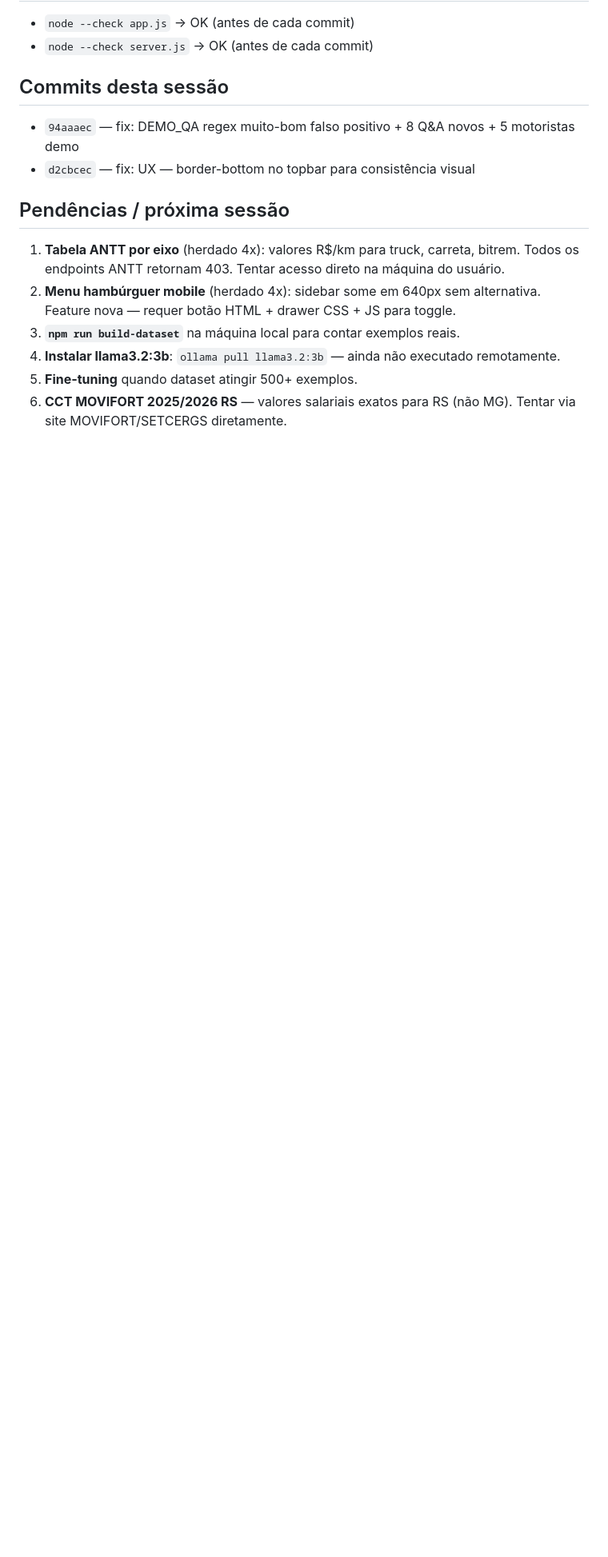
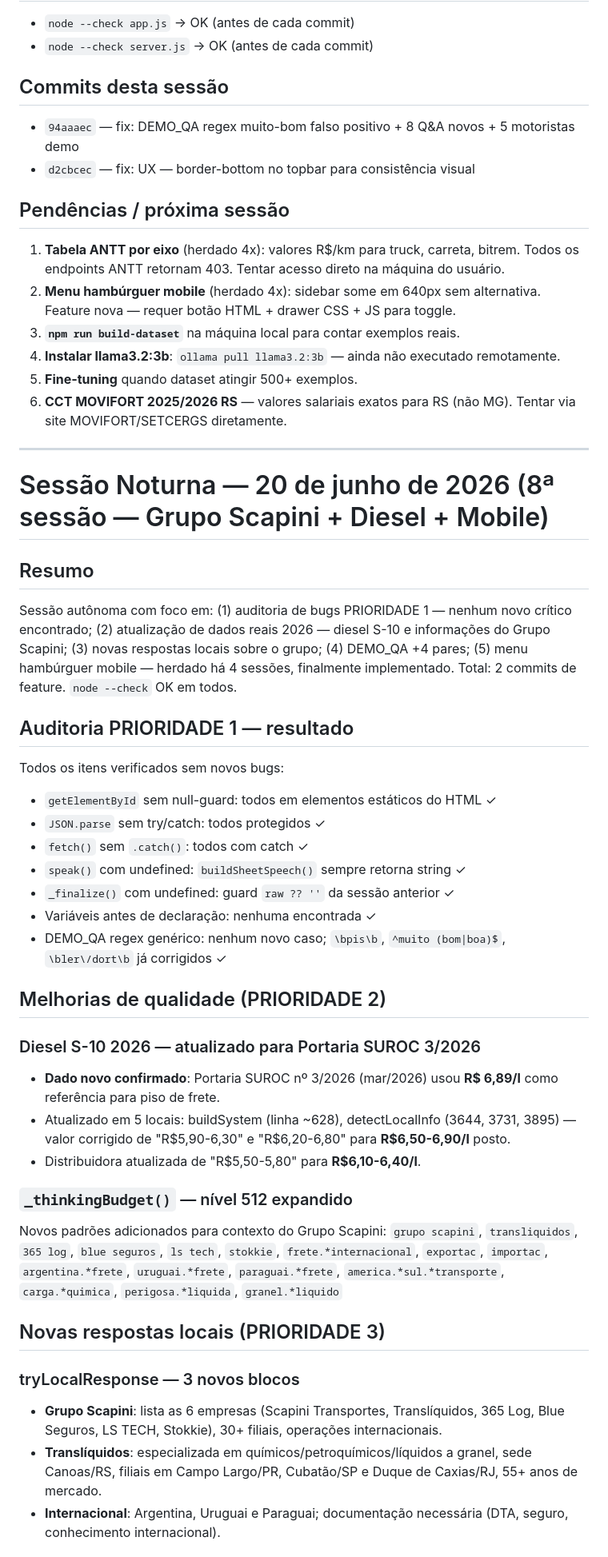
Before and after one commit to wmgoncalves/Assistente_Lumina, a Markdown page: NOTURNO.md, the part around one of its changes. Shown at 80% size. Drawn GitHub-style; blank space fills up the shorter version.

Commit message:
docs: NOTURNO.md — sessão 8 (2026-06-20 noturna)
Grupo Scapini, diesel SUROC 3/2026, tryLocalResponse 3 blocos, DEMO_QA +4
pares, thinkingBudget expandido, menu hambúrguer mobile implementado.

```diff
--- a/NOTURNO.md
+++ b/NOTURNO.md
@@ -475,3 +475,40 @@ Inseridos antes do fechamento `];` do array DEMO_QA. Cobrem perguntas práticas
 4. **Instalar llama3.2:3b**: `ollama pull llama3.2:3b` — ainda não executado remotamente.
 5. **Fine-tuning** quando dataset atingir 500+ exemplos.
 6. **CCT MOVIFORT 2025/2026 RS** — valores salariais exatos para RS (não MG). Tentar via site MOVIFORT/SETCERGS diretamente.
+
+---
+
+# Sessão Noturna — 20 de junho de 2026 (8ª sessão — Grupo Scapini + Diesel + Mobile)
+
+## Resumo
+Sessão autônoma com foco em: (1) auditoria de bugs PRIORIDADE 1 — nenhum novo crítico encontrado; (2) atualização de dados reais 2026 — diesel S-10 e informações do Grupo Scapini; (3) novas respostas locais sobre o grupo; (4) DEMO_QA +4 pares; (5) menu hambúrguer mobile — herdado há 4 sessões, finalmente implementado. Total: 2 commits de feature. `node --check` OK em todos.
+
+## Auditoria PRIORIDADE 1 — resultado
+
+Todos os itens verificados sem novos bugs:
+- `getElementById` sem null-guard: todos em elementos estáticos do HTML ✓
+- `JSON.parse` sem try/catch: todos protegidos ✓
+- `fetch()` sem `.catch()`: todos com catch ✓
+- `speak()` com undefined: `buildSheetSpeech()` sempre retorna string ✓
+- `_finalize()` com undefined: guard `raw ?? ''` da sessão anterior ✓
+- Variáveis antes de declaração: nenhuma encontrada ✓
+- DEMO_QA regex genérico: nenhum novo caso; `\bpis\b`, `^muito (bom|boa)$`, `\bler\/dort\b` já corrigidos ✓
+
+## Melhorias de qualidade (PRIORIDADE 2)
+
+### Diesel S-10 2026 — atualizado para Portaria SUROC 3/2026
+- **Dado novo confirmado**: Portaria SUROC nº 3/2026 (mar/2026) usou **R$ 6,89/l** como referência para piso de frete.
+- Atualizado em 5 locais: buildSystem (linha ~628), detectLocalInfo (3644, 3731, 3895) — valor corrigido de "R$5,90-6,30" e "R$6,20-6,80" para **R$6,50-6,90/l** posto.
+- Distribuidora atualizada de "R$5,50-5,80" para **R$6,10-6,40/l**.
+
+### `_thinkingBudget()` — nível 512 expandido
+Novos padrões adicionados para contexto do Grupo Scapini:
+`grupo scapini`, `transliquidos`, `365 log`, `blue seguros`, `ls tech`, `stokkie`, `frete.*internacional`, `exportac`, `importac`, `argentina.*frete`, `uruguai.*frete`, `paraguai.*frete`, `america.*sul.*transporte`, `carga.*quimica`, `perigosa.*liquida`, `granel.*liquido`
+
+## Novas respostas locais (PRIORIDADE 3)
+
+### tryLocalResponse — 3 novos blocos
+- **Grupo Scapini**: lista as 6 empresas (Scapini Transportes, Translíquidos, 365 Log, Blue Seguros, LS TECH, Stokkie), 30+ filiais, operações internacionais.
+- **Translíquidos**: especializada em químicos/petroquímicos/líquidos a granel, sede Canoas/RS, filiais em Campo Largo/PR, Cubatão/SP e Duque de Caxias/RJ, 55+ anos de mercado.
+- **Internacional**: Argentina, Uruguai e Paraguai; documentação necessária (DTA, seguro, conhecimento internacional).
+
```
Also changed, not shown: other parts of NOTURNO.md (+38 -0 lines).
